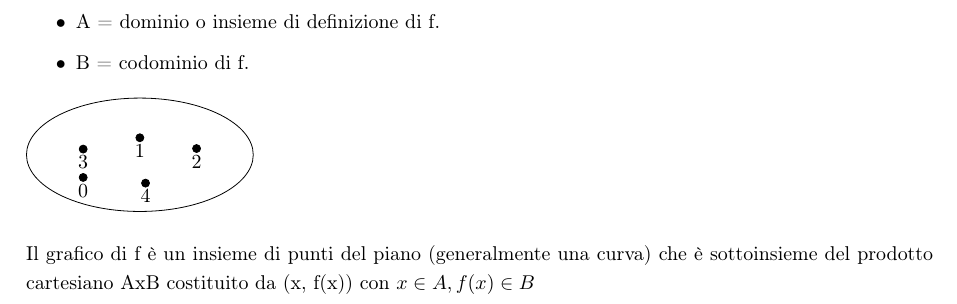
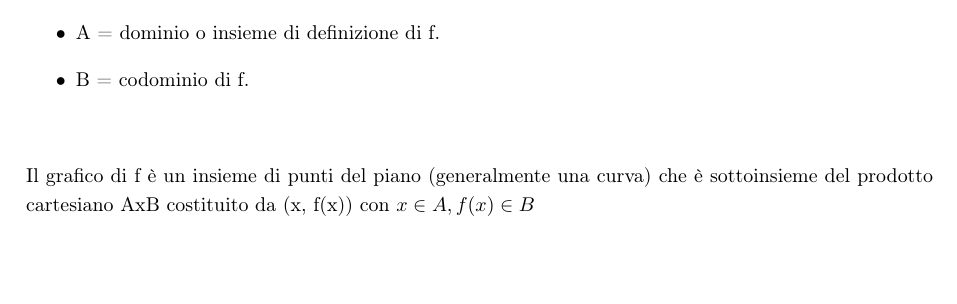
Before and after one commit to NF02/Appunti-universita, a LaTeX book (Analisi Matematica/mat.tex): part of page 10 of 16, cut so that both start at the same text, the shorter picture padded with empty space. Compiled offline with pdfLaTeX.

Commit message:
semplice modifica

```diff
--- a/Analisi Matematica/mat.tex
+++ b/Analisi Matematica/mat.tex
@@ -188,14 +188,10 @@ che ad ogni elemento x di A associa uno ed un solo elemento y di B.
 	\item B = codominio di f.
 \end{itemize}
 \begin{figure}[!ht]
-	\begin{tikzpicture}domain=0:10]
-			\draw (0,0) ellipse (2cm and 1cm);
-				\filldraw  (0,0.3) circle (2pt) node[align=left,   below] {1}
-					(1,0.11) circle (2pt) node[align=left,   below] {2}
-					(-1,-0.4) circle (2pt) node[align=left,   below] {0}
-					(-1,0.1) circle (2pt) node[align=left,   below] {3}
-					(0.1,-0.5) circle (2pt) node[align=left,   below] {4};
-\end{tikzpicture}
+	\begin{tikzpicture}
+
+	\end{tikzpicture}
+
 \end{figure}
 Il grafico di f è un insieme di punti del piano (generalmente una curva) che è
 sottoinsieme del prodotto cartesiano AxB costituito da (x, f(x)) con $x\in A,
```
